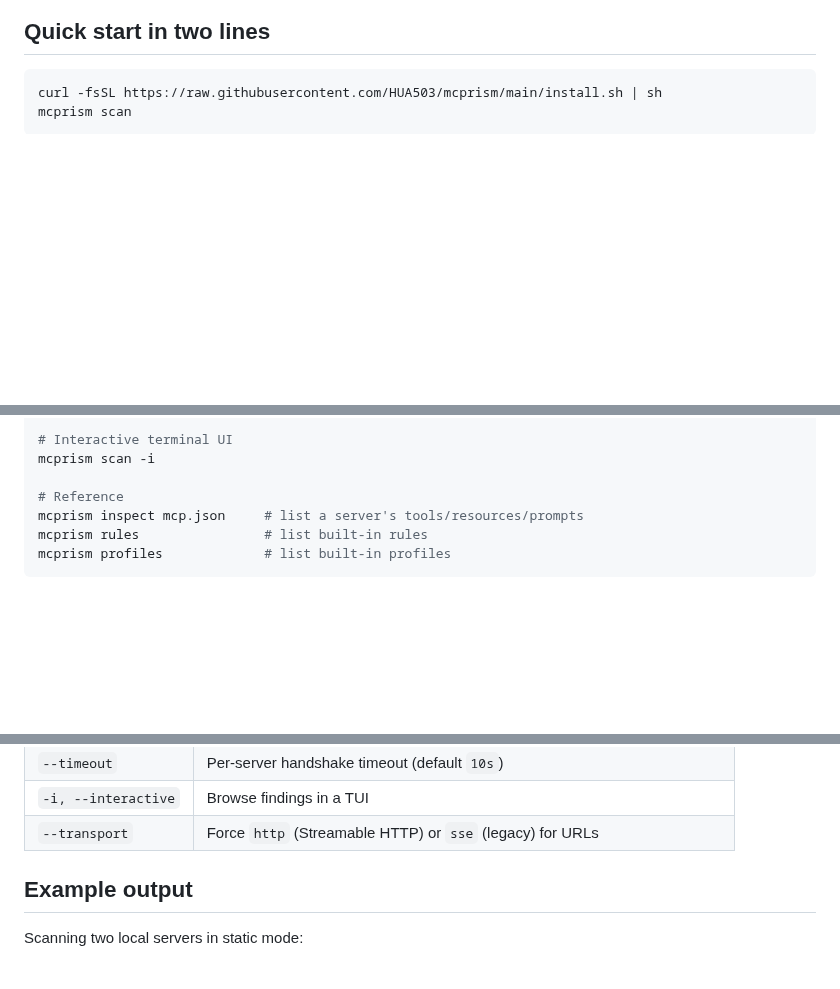
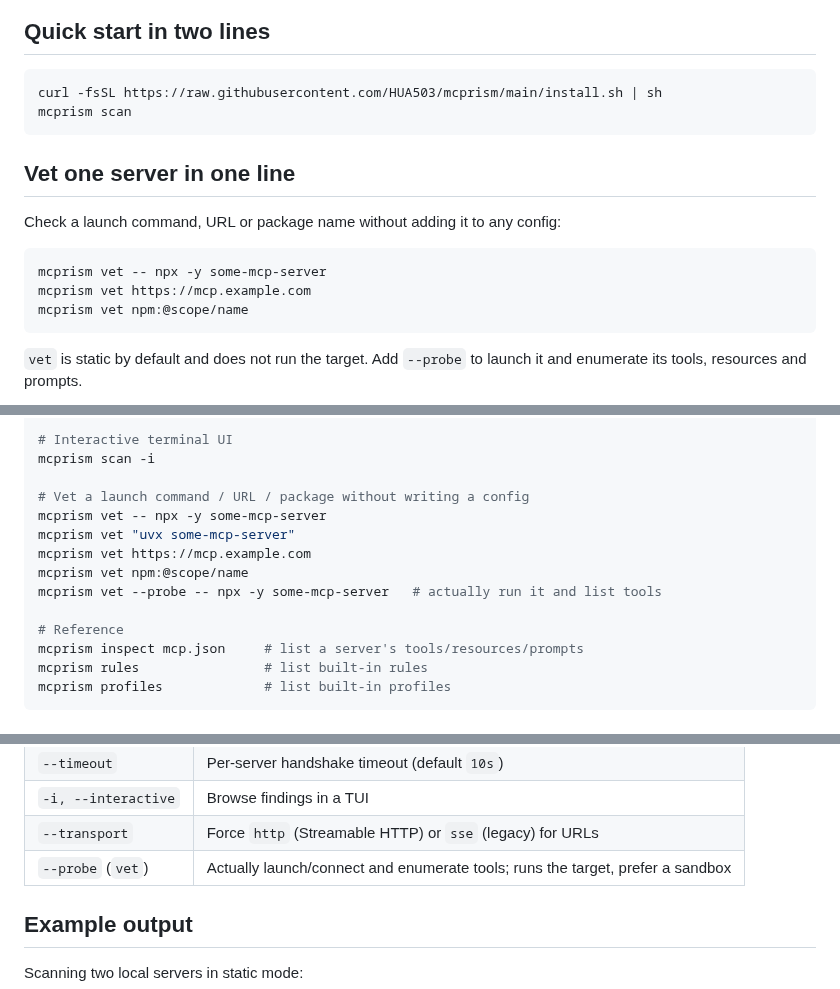
Before and after one commit to HUA503/mcprism, a Markdown page: README.md, 3 parts joined by grey strips. Rendered like a GitHub page; blank space fills up the shorter version.

````diff
--- a/README.md
+++ b/README.md
@@ -54,3 +54,17 @@ report and a score before you let an agent use them, the way you would run
 curl -fsSL https://raw.githubusercontent.com/HUA503/mcprism/main/install.sh | sh
 mcprism scan
 ```
+
+## Vet one server in one line
+
+Check a launch command, URL or package name without adding it to any config:
+
+```sh
+mcprism vet -- npx -y some-mcp-server
+mcprism vet https://mcp.example.com
+mcprism vet npm:@scope/name
+```
+
+`vet` is static by default and does not run the target. Add `--probe` to
+launch it and enumerate its tools, resources and prompts.
+
@@ -158,6 +175,13 @@ mcprism scan --policy policy.yml --suppressions suppressions.yml
 # Interactive terminal UI
 mcprism scan -i
 
+# Vet a launch command / URL / package without writing a config
+mcprism vet -- npx -y some-mcp-server
+mcprism vet "uvx some-mcp-server"
+mcprism vet https://mcp.example.com
+mcprism vet npm:@scope/name
+mcprism vet --probe -- npx -y some-mcp-server   # actually run it and list tools
+
 # Reference
 mcprism inspect mcp.json     # list a server's tools/resources/prompts
 mcprism rules                # list built-in rules
@@ -178,6 +202,7 @@ mcprism profiles             # list built-in profiles
 | `--timeout` | Per-server handshake timeout (default `10s`) |
 | `-i, --interactive` | Browse findings in a TUI |
 | `--transport` | Force `http` (Streamable HTTP) or `sse` (legacy) for URLs |
+| `--probe` (`vet`) | Actually launch/connect and enumerate tools; runs the target, prefer a sandbox |
 
 ## Example output
 
````
Also changed, not shown: other parts of README.md (+3 -0 lines), CHANGELOG.md (+15 -0 lines), README.zh-CN.md (+24 -0 lines), assets/vet.png (added), 3 other files.
